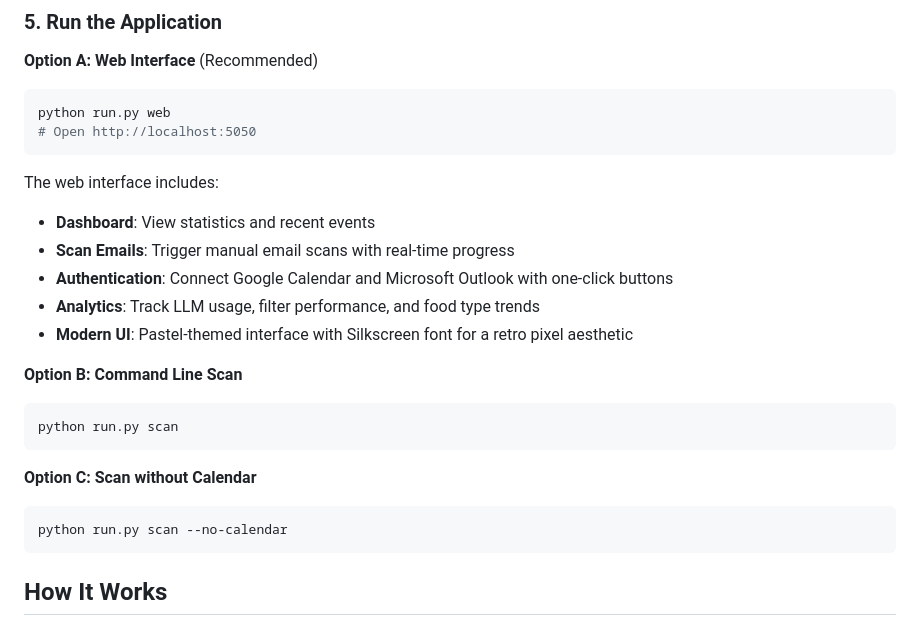
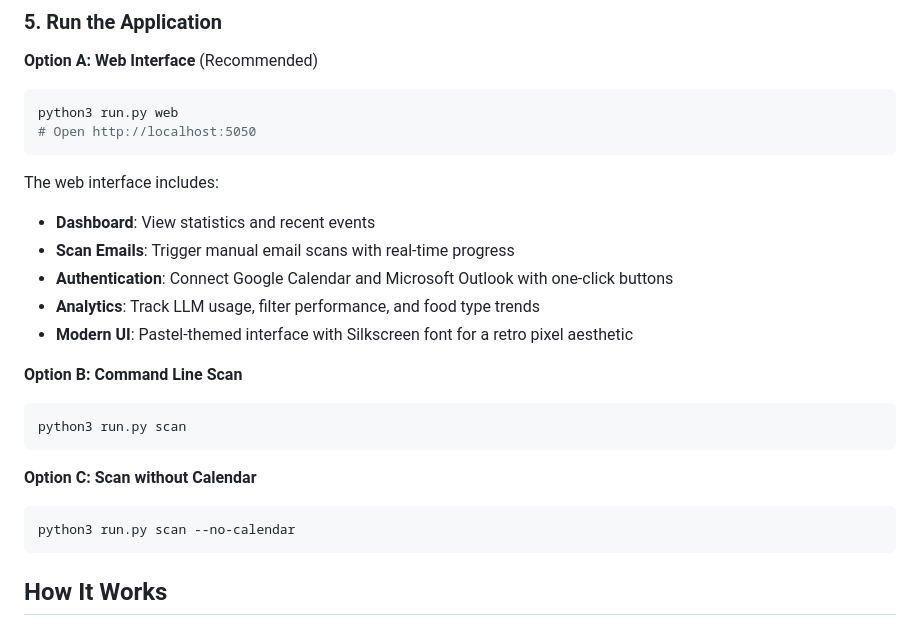
Before and after one commit to shalkoda/freefoodcal_agent, a Markdown page: README.md, the part around the change. GitHub-like rendering.

````diff
--- a/README.md
+++ b/README.md
@@ -84,7 +84,7 @@ python run.py setup
 
 **Option A: Web Interface** (Recommended)
 ```bash
-python run.py web
+python3 run.py web
 # Open http://localhost:5050
 ```
 
@@ -97,12 +97,12 @@ The web interface includes:
 
 **Option B: Command Line Scan**
 ```bash
-python run.py scan
+python3 run.py scan
 ```
 
 **Option C: Scan without Calendar**
 ```bash
-python run.py scan --no-calendar
+python3 run.py scan --no-calendar
 ```
 
 ## How It Works
````
